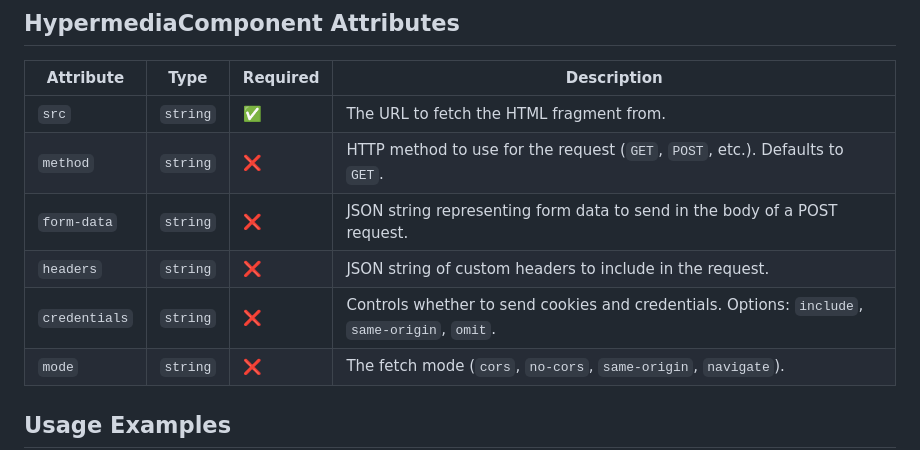
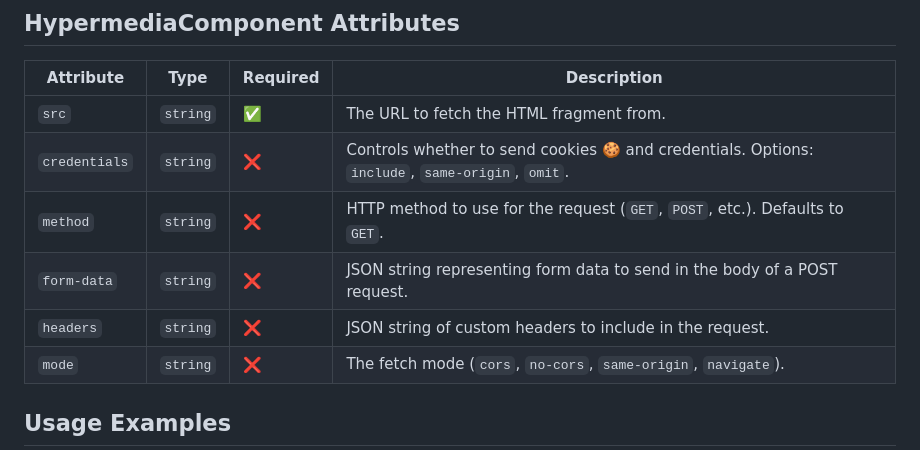
Before and after one commit to richardanaya/hypermedia-component, a Markdown page: README.md, the part around the change printed below. Rendered like a GitHub page.

```diff
--- a/README.md
+++ b/README.md
@@ -29,10 +29,10 @@ See the demo [here](http://richardanaya.github.io/hypermedia-component/dist/inde
 | Attribute     | Type     | Required | Description                                                                 |
 |---------------|----------|----------|-----------------------------------------------------------------------------|
 | `src`         | `string` | ✅       | The URL to fetch the HTML fragment from.                                   |
+| `credentials` | `string` | ❌       | Controls whether to send cookies 🍪 and credentials. Options: `include`, `same-origin`, `omit`. |
 | `method`      | `string` | ❌       | HTTP method to use for the request (`GET`, `POST`, etc.). Defaults to `GET`.|
 | `form-data`   | `string` | ❌       | JSON string representing form data to send in the body of a POST request.  |
 | `headers`     | `string` | ❌       | JSON string of custom headers to include in the request.                   |
-| `credentials` | `string` | ❌       | Controls whether to send cookies and credentials. Options: `include`, `same-origin`, `omit`. |
 | `mode`        | `string` | ❌       | The fetch mode (`cors`, `no-cors`, `same-origin`, `navigate`).             |
 
 
```
Also changed, not shown: other parts of README.md (+1 -2 lines).
